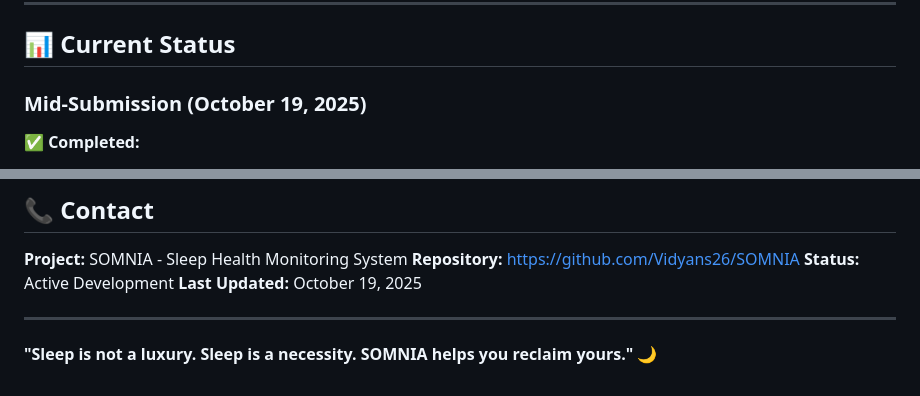
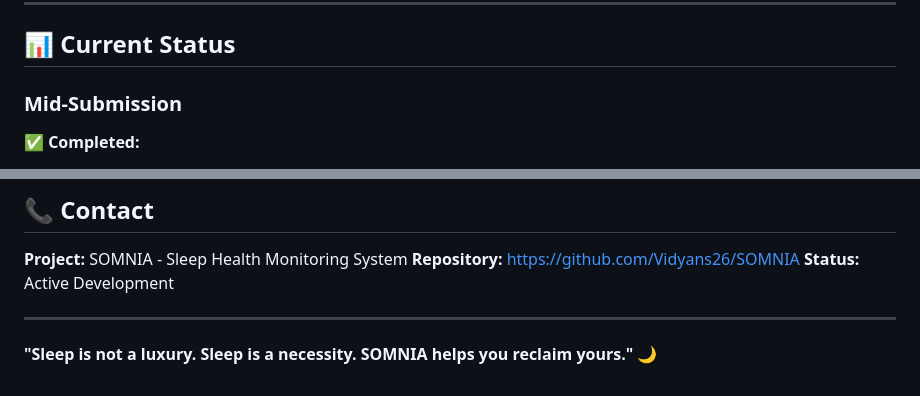
Before and after one commit to Vidyans26/SOMNIA, a Markdown page: README.md, 2 parts joined by grey strips. Drawn GitHub-style.

```diff
--- a/README.md
+++ b/README.md
@@ -309,7 +275,7 @@ For comprehensive API documentation, see [API.md](./docs/API.md)
 
 ## 📊 Current Status
 
-### Mid-Submission (October 19, 2025)
+### Mid-Submission
 ✅ **Completed:**
 - Backend API with 7+ endpoints
 - Mobile app UI with 5 screens
@@ -361,7 +320,6 @@ This project is licensed under the **MIT License** - see [LICENSE](./LICENSE) fi
 **Project:** SOMNIA - Sleep Health Monitoring System
 **Repository:** https://github.com/Vidyans26/SOMNIA
 **Status:** Active Development
-**Last Updated:** October 19, 2025
 
 ---
 
```
Also changed, not shown: other parts of README.md (+52 -93 lines).
